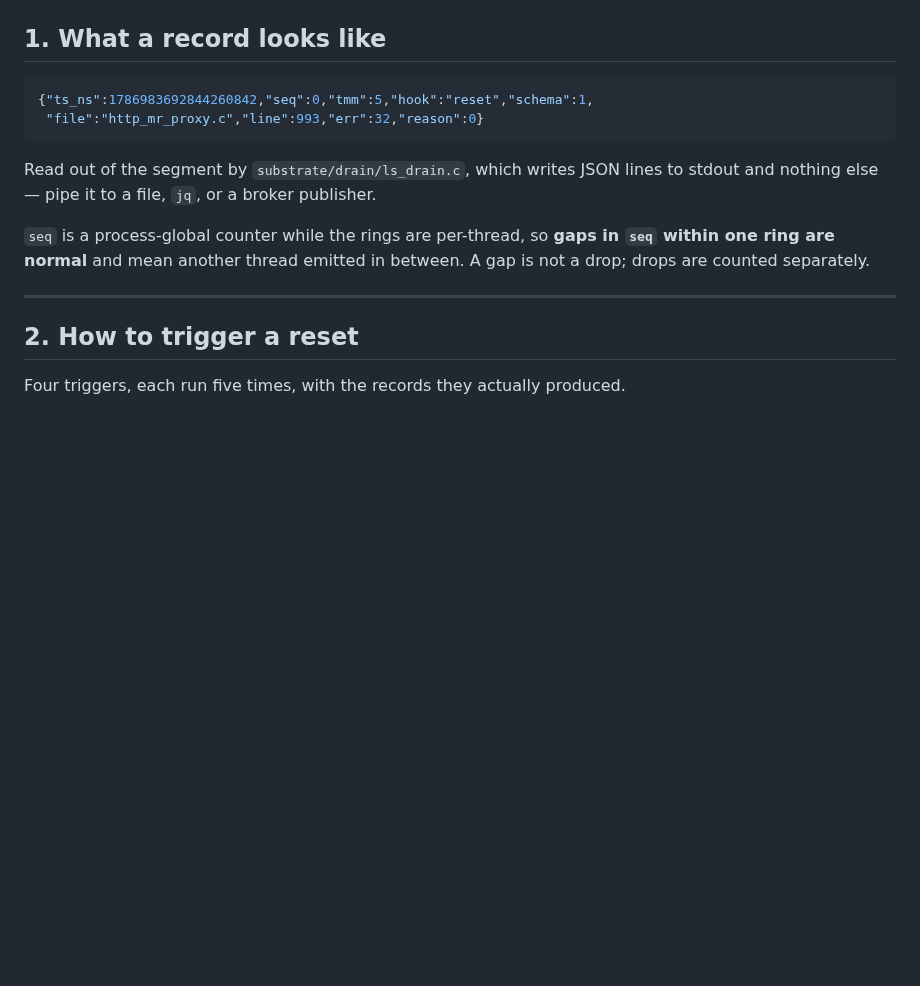
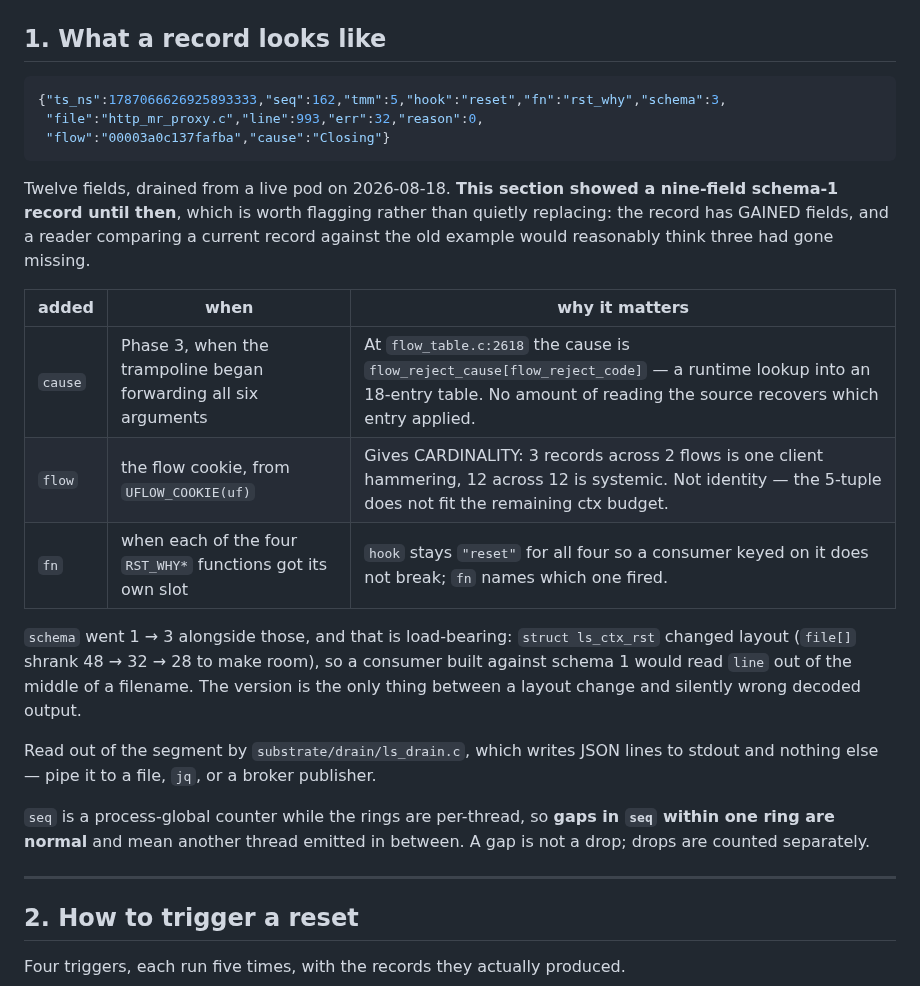
Before and after one commit to mimetrix/eob-tmm, a Markdown page: rst-why-feed.md, the part around the change. Drawn GitHub-style; blank space fills up the shorter version.

Commit message:
The reset record GAINED three fields; rst-why-feed.md still showed the nine-field one
§1 advertised a schema-1 record --- ts_ns, seq, tmm, hook, schema, file, line, err,
reason --- while a live pod emits twelve. Read side by side, the current record looks
like fields went missing, which is how the question came up.

Nothing was lost; it is a strict superset. Added since that example was written:

  cause   Phase 3, once the trampoline forwarded all six arguments. At
          flow_table.c:2618 the cause is flow_reject_cause[flow_reject_code], an
          18-entry runtime lookup that reading the source cannot resolve.
  flow    the flow cookie from UFLOW_COOKIE(uf). Gives CARDINALITY --- 3 records
          across 2 flows is one client hammering, 12 across 12 is systemic --- and
          not identity, since the 5-tuple does not fit the ctx budget.
  fn      once each of the four RST_WHY* functions got its own slot. `hook` stays
          "reset" for all four so a consumer keyed on it does not break.

schema went 1 -> 3 alongside those, and that is the load-bearing part: struct
ls_ctx_rst changed layout (file[] shrank 48 -> 32 -> 28 to make room), so a consumer
built against schema 1 would read `line` out of the middle of a filename.

The replacement record is drained from a live pod rather than composed, since the
section claims to show measured output. Swept the rest of the repo: no other stale
copies of the record format.

Co-Authored-By: Claude Opus 5 (1M context) <noreply@anthropic.com>

````diff
--- a/rst-why-feed.md
+++ b/rst-why-feed.md
@@ -12,9 +12,26 @@ measured output, not a design sketch.
 ## 1. What a record looks like
 
 ```json
-{"ts_ns":1786983692844260842,"seq":0,"tmm":5,"hook":"reset","schema":1,
- "file":"http_mr_proxy.c","line":993,"err":32,"reason":0}
+{"ts_ns":1787066626925893333,"seq":162,"tmm":5,"hook":"reset","fn":"rst_why","schema":3,
+ "file":"http_mr_proxy.c","line":993,"err":32,"reason":0,
+ "flow":"00003a0c137fafba","cause":"Closing"}
 ```
+
+Twelve fields, drained from a live pod on 2026-08-18. **This section showed a nine-field
+schema-1 record until then**, which is worth flagging rather than quietly replacing: the
+record has GAINED fields, and a reader comparing a current record against the old
+example would reasonably think three had gone missing.
+
+| added | when | why it matters |
+|---|---|---|
+| `cause` | Phase 3, when the trampoline began forwarding all six arguments | At `flow_table.c:2618` the cause is `flow_reject_cause[flow_reject_code]` — a runtime lookup into an 18-entry table. No amount of reading the source recovers which entry applied. |
+| `flow` | the flow cookie, from `UFLOW_COOKIE(uf)` | Gives CARDINALITY: 3 records across 2 flows is one client hammering, 12 across 12 is systemic. Not identity — the 5-tuple does not fit the remaining ctx budget. |
+| `fn` | when each of the four `RST_WHY*` functions got its own slot | `hook` stays `"reset"` for all four so a consumer keyed on it does not break; `fn` names which one fired. |
+
+`schema` went 1 → 3 alongside those, and that is load-bearing: `struct ls_ctx_rst` changed
+layout (`file[]` shrank 48 → 32 → 28 to make room), so a consumer built against schema 1
+would read `line` out of the middle of a filename. The version is the only thing between
+a layout change and silently wrong decoded output.
 
 Read out of the segment by `substrate/drain/ls_drain.c`, which writes JSON lines to
 stdout and nothing else — pipe it to a file, `jq`, or a broker publisher.
````
